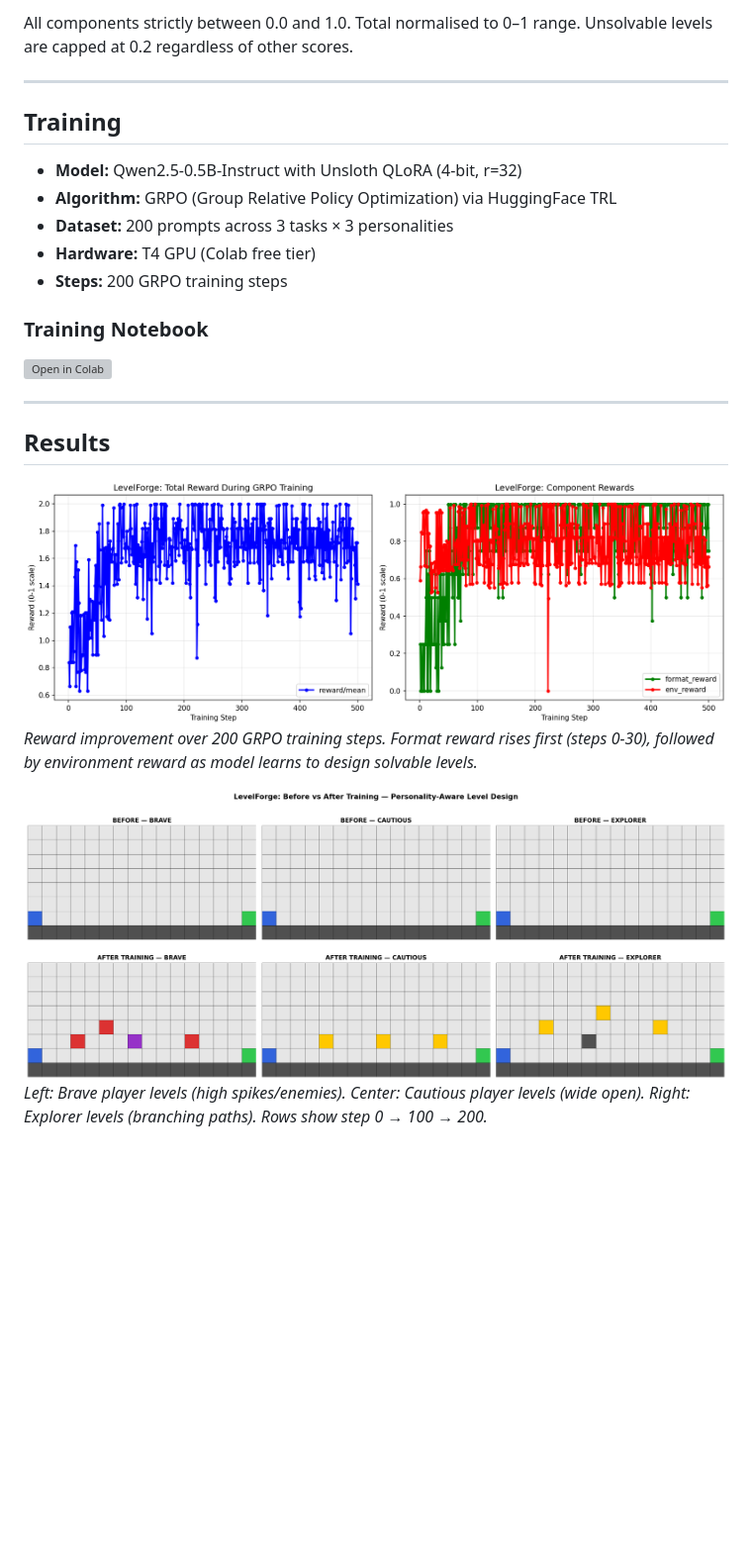
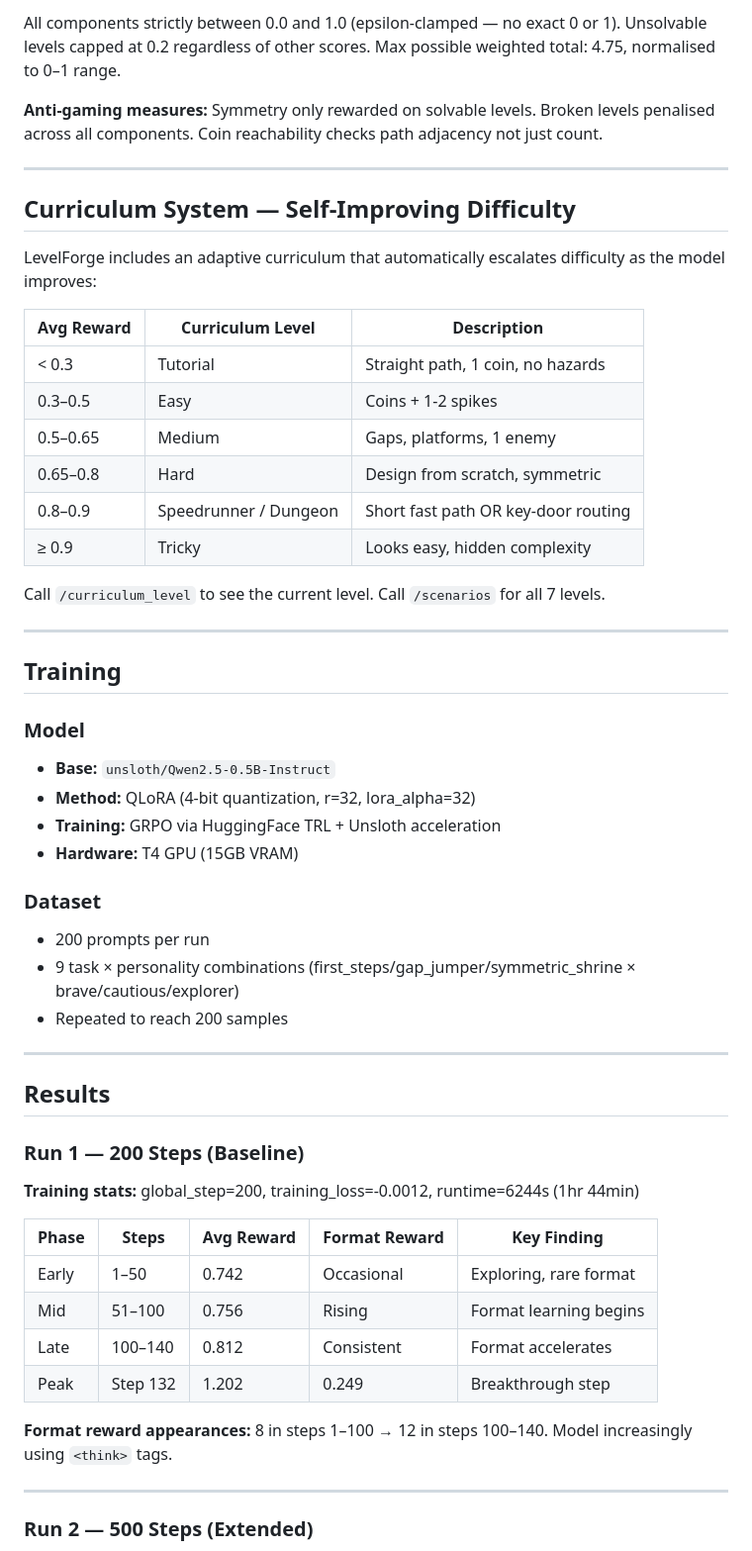
Before and after one commit to Pranavpro23/levelforge_env, a Markdown page: README.md, the part around one of its changes. Shown at 99% size. GitHub-like rendering; blank space fills up the shorter version; grey boxes are pictures that could not be loaded.

```diff
--- a/README.md
+++ b/README.md
@@ -71,29 +84,61 @@ R = 2.0 × solvable          (A* finds path P→G — hard gate)
 
-All components strictly between 0.0 and 1.0. Total normalised to 0–1 range.
-Unsolvable levels are capped at 0.2 regardless of other scores.
+
+All components strictly between 0.0 and 1.0 (epsilon-clamped — no exact 0 or 1).
+Unsolvable levels capped at 0.2 regardless of other scores.
+Max possible weighted total: 4.75, normalised to 0–1 range.
+
+**Anti-gaming measures:** Symmetry only rewarded on solvable levels. Broken levels penalised across all components. Coin reachability checks path adjacency not just count.
+
+---
+
+## Curriculum System — Self-Improving Difficulty
+
+LevelForge includes an adaptive curriculum that automatically escalates difficulty as the model improves:
+
+| Avg Reward | Curriculum Level | Description |
+|-----------|-----------------|-------------|
+| < 0.3 | Tutorial | Straight path, 1 coin, no hazards |
+| 0.3–0.5 | Easy | Coins + 1-2 spikes |
+| 0.5–0.65 | Medium | Gaps, platforms, 1 enemy |
+| 0.65–0.8 | Hard | Design from scratch, symmetric |
+| 0.8–0.9 | Speedrunner / Dungeon | Short fast path OR key-door routing |
+| ≥ 0.9 | Tricky | Looks easy, hidden complexity |
+
+Call `/curriculum_level` to see the current level. Call `/scenarios` for all 7 levels.
 
 ---
 
 ## Training
 
-- **Model:** Qwen2.5-0.5B-Instruct with Unsloth QLoRA (4-bit, r=32)
-- **Algorithm:** GRPO (Group Relative Policy Optimization) via HuggingFace TRL
-- **Dataset:** 200 prompts across 3 tasks × 3 personalities
-- **Hardware:** T4 GPU (Colab free tier)
-- **Steps:** 200 GRPO training steps
+### Model
+- **Base:** `unsloth/Qwen2.5-0.5B-Instruct`
+- **Method:** QLoRA (4-bit quantization, r=32, lora_alpha=32)
+- **Training:** GRPO via HuggingFace TRL + Unsloth acceleration
+- **Hardware:** T4 GPU (15GB VRAM)
 
-### Training Notebook
-
-[![Open in Colab](https://colab.research.google.com/assets/colab-badge.svg)](https://colab.research.google.com/github/Pranavpro23/levelforge_env/blob/main/training/train_grpo.ipynb)
+### Dataset
+- 200 prompts per run
+- 9 task × personality combinations (first_steps/gap_jumper/symmetric_shrine × brave/cautious/explorer)
+- Repeated to reach 200 samples
 
 ---
 
 ## Results
 
-<!-- reward_curve.png will be embedded here after training -->
-![Reward Curve](reward_curve.png)
-*Reward improvement over 200 GRPO training steps. Format reward rises first (steps 0-30), followed by environment reward as model learns to design solvable levels.*
+### Run 1 — 200 Steps (Baseline)
 
-<!-- personality_comparison.png will be embedded here -->
-![Personality Comparison](personality_comparison.png)
-*Left: Brave player levels (high spikes/enemies). Center: Cautious player levels (wide open). Right: Explorer levels (branching paths). Rows show step 0 → 100 → 200.*
+**Training stats:** global_step=200, training_loss=-0.0012, runtime=6244s (1hr 44min)
+
+| Phase | Steps | Avg Reward | Format Reward | Key Finding |
+|-------|-------|-----------|---------------|-------------|
+| Early | 1–50 | 0.742 | Occasional | Exploring, rare format |
+| Mid | 51–100 | 0.756 | Rising | Format learning begins |
+| Late | 100–140 | 0.812 | Consistent | Format accelerates |
+| Peak | Step 132 | 1.202 | 0.249 | Breakthrough step |
+
+**Format reward appearances:** 8 in steps 1–100 → 12 in steps 100–140. Model increasingly using `<think>` tags.
+
+---
+
+### Run 2 — 500 Steps (Extended)
+
```
Also changed, not shown: other parts of README.md (+150 -77 lines).
